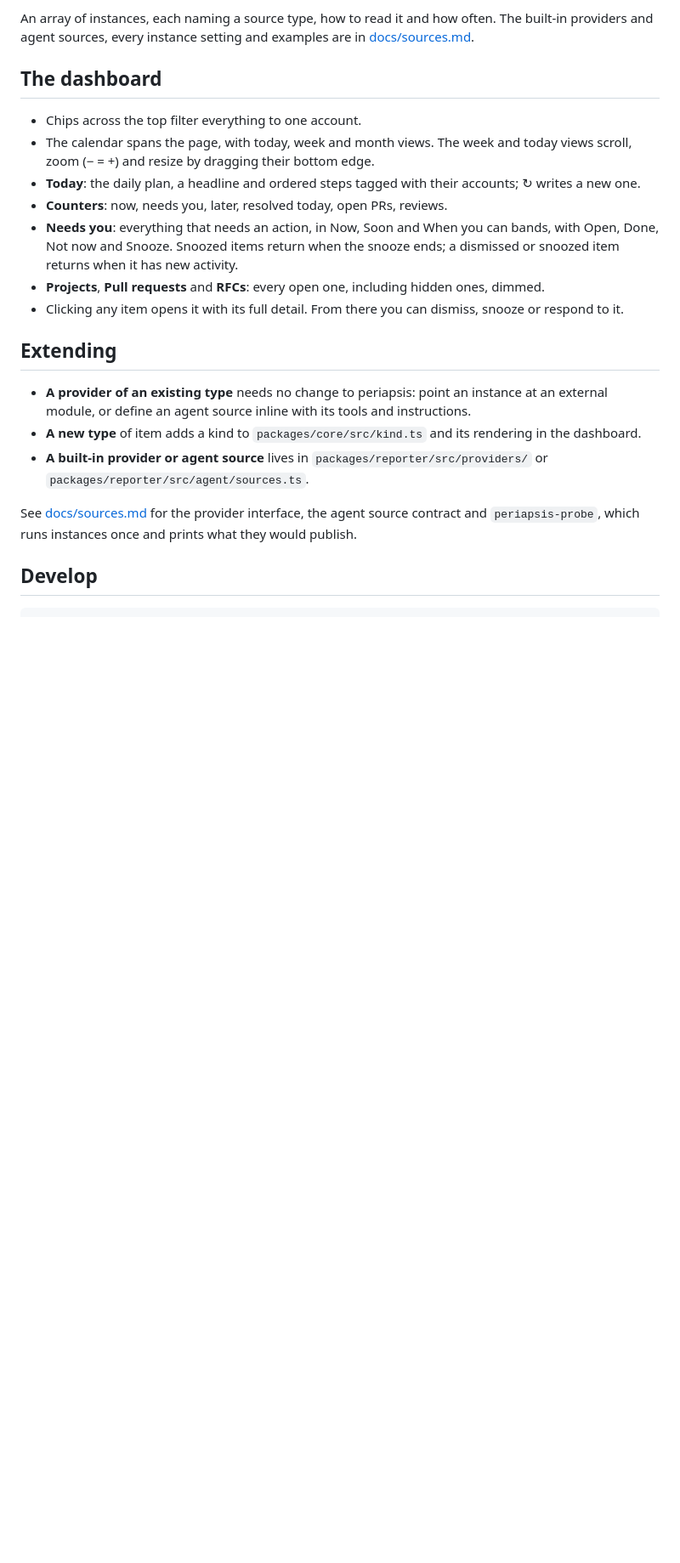
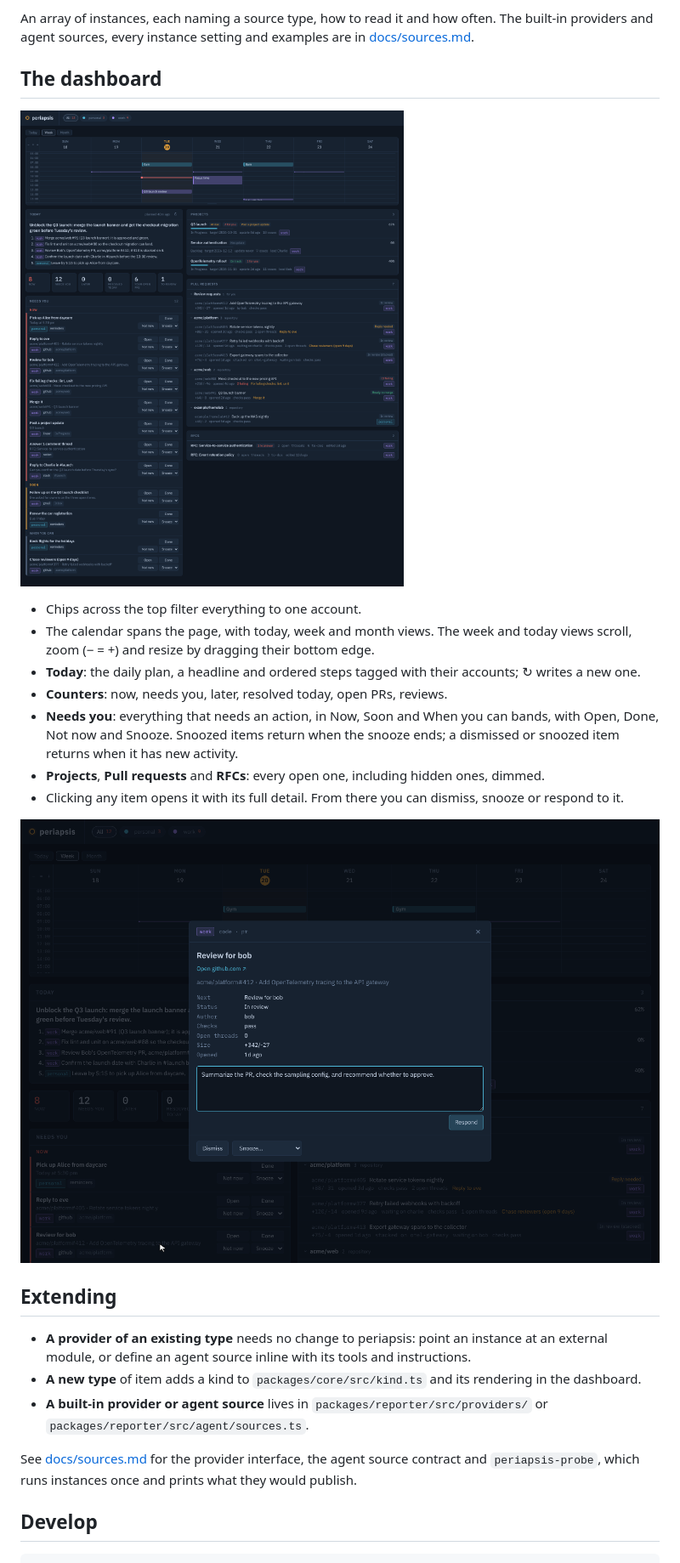
Before and after one commit to double-nibble/periapsis, a Markdown page: README.md, the part around one of its changes. Shown at 85% size. GitHub-like rendering; pictures changed too: docs/images/dashboard.png (added), docs/images/item.png (added); blank space fills up the shorter version.

Commit message:
docs: an animated preview and screenshots in the README
The README opens with a short animation of opening an item and sending
a prompt to that account's machine, and the dashboard section shows the
full board and an opened item. All data in them is made up.

```diff
--- a/README.md
+++ b/README.md
@@ -326,6 +328,8 @@ providers and agent sources, every instance setting and examples are in
 
 ## The dashboard
 
+![The dashboard with two accounts](docs/images/dashboard.png)
+
 - Chips across the top filter everything to one account.
 - The calendar spans the page, with today, week and month views. The week and today views
   scroll, zoom (− = +) and resize by dragging their bottom edge.
@@ -339,6 +343,8 @@ providers and agent sources, every instance setting and examples are in
   dimmed.
 - Clicking any item opens it with its full detail. From there you can dismiss, snooze or
   respond to it.
+
+![An opened item with a prompt for that account's Claude](docs/images/item.png)
 
 ## Extending
 
```
Also changed, not shown: other parts of README.md (+2 -0 lines), 1 other file.
